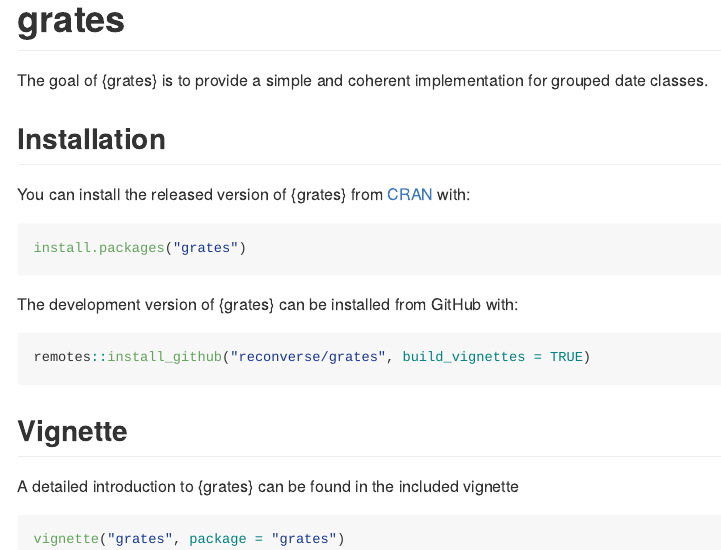
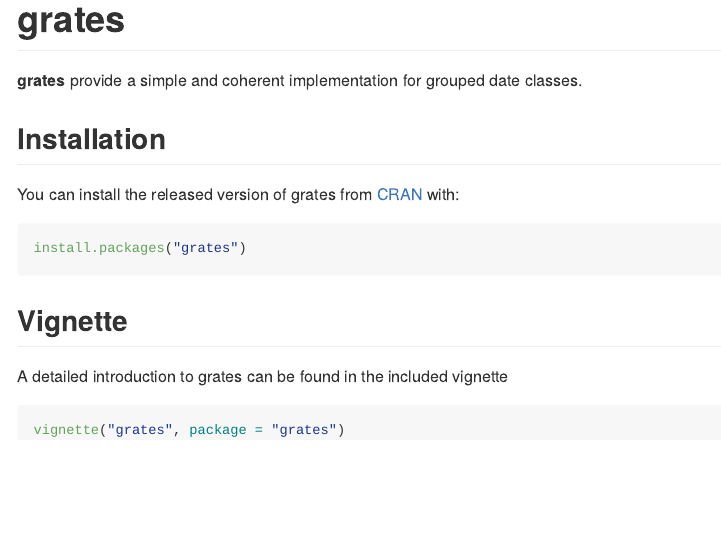
Before and after one commit to reconverse/grates, an R Markdown document (README.Rmd): the page in a window 1100 px wide, from its top. The pictures show the output file README.md that the author committed with the source, drawn offline in the style of GitHub; badge pictures from the web are left out.

Commit message:
docs: tweak README

````diff
--- a/README.Rmd
+++ b/README.Rmd
@@ -21,30 +21,21 @@
 [![R-CMD-check](https://github.com/reconverse/grates/actions/workflows/R-CMD-check.yaml/badge.svg)](https://github.com/reconverse/grates/actions/workflows/R-CMD-check.yaml)
 <!-- badges: end -->
 
-The goal of {grates} is to provide a simple and coherent implementation for
-grouped date classes.
+**grates** provide a simple and coherent implementation for grouped date classes.
 
 ## Installation
 
-You can install the released version of {grates} from [CRAN](https://cran.r-project.org/) with:
+You can install the released version of grates from [CRAN](https://cran.r-project.org/) with:
 
 ```{r, eval = FALSE}
 install.packages("grates")
 ```
 
 
-::: {.pkgdown-devel}
-The development version of {grates} can be installed from GitHub with:
-```{r, eval = FALSE}
-remotes::install_github("reconverse/grates", build_vignettes = TRUE)
-```
-:::
-
-
 
 ## Vignette
 
-A detailed introduction to {grates} can be found in the included vignette
+A detailed introduction to grates can be found in the included vignette
 
 ```r
 vignette("grates", package = "grates")
````
Also changed, not shown: README.md.
